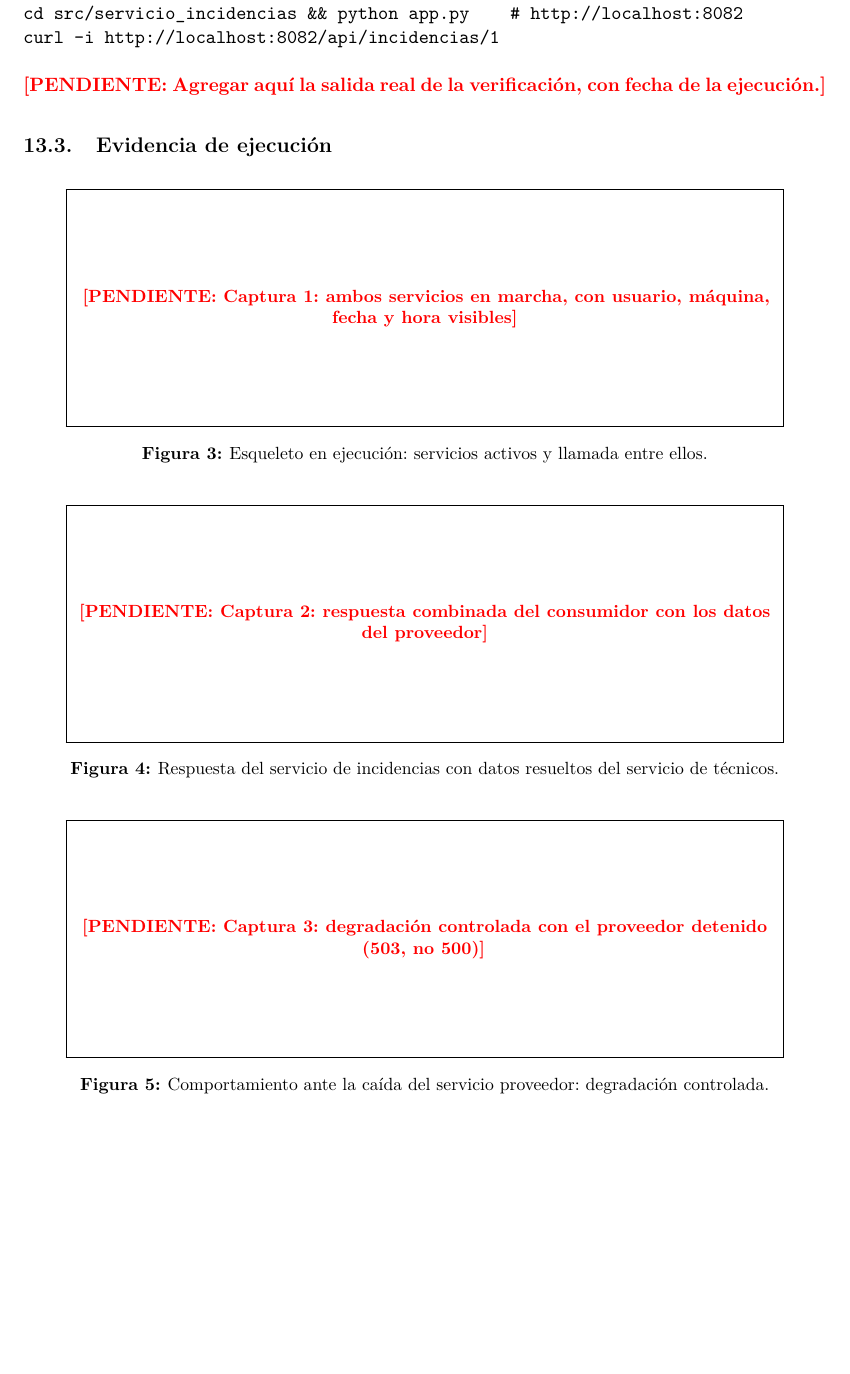
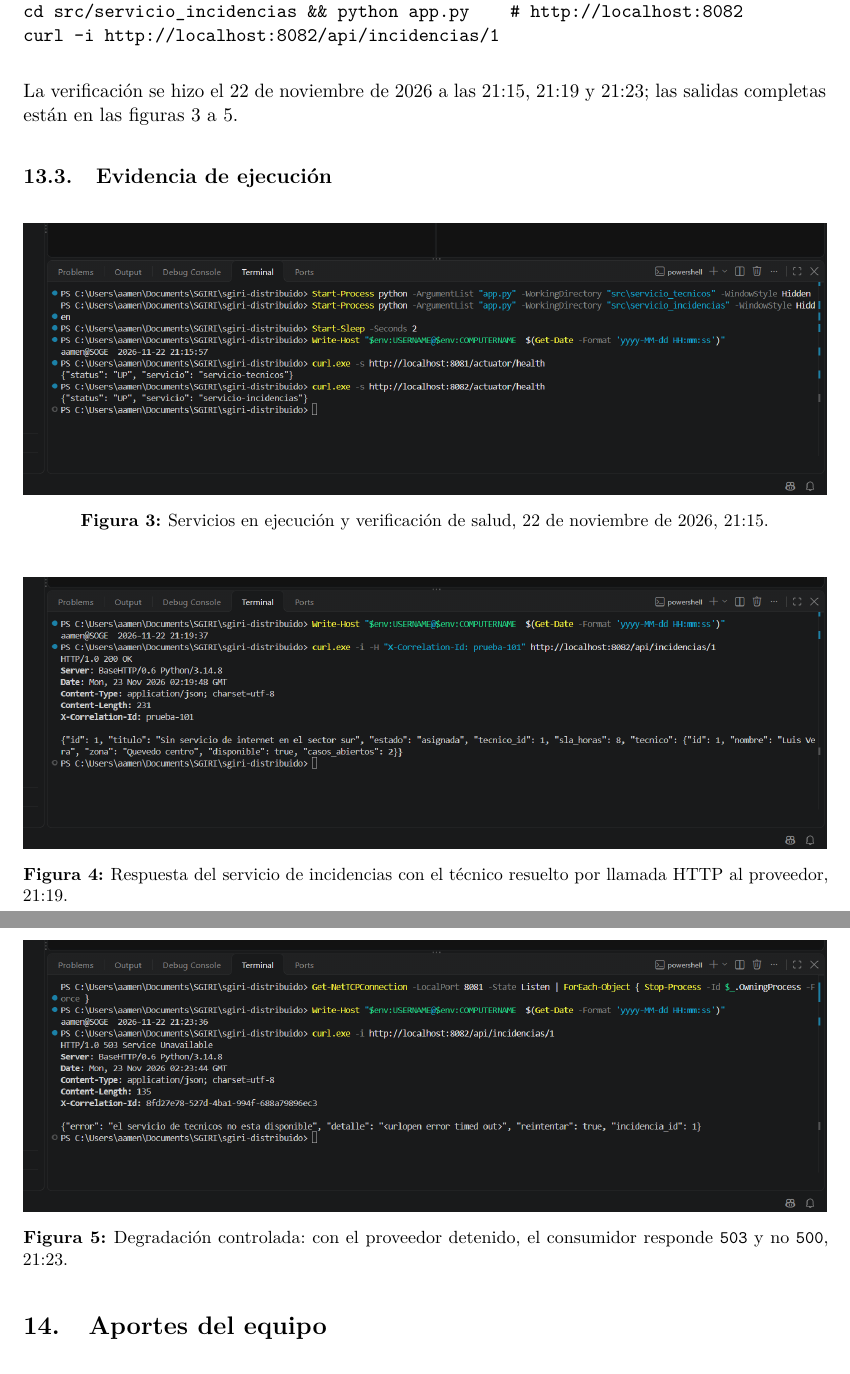
Before and after one commit to Amendozab5/sgiri-distribuido, a LaTeX document (docs/main.tex, which reads docs/secciones/06-esqueleto-aportes.tex): part of page 20 of 25 before the commit and two parts of pages 20 and 21 of 26 after it, the two joined at a grey line, cut so that both start at the same text, the shorter picture padded with empty space. Compiled offline with pdfLaTeX.

Commit message:
Incorporo las capturas al documento, completo mi fila de aportes y arreglo la portada

```diff
--- a/docs/secciones/06-esqueleto-aportes.tex
+++ b/docs/secciones/06-esqueleto-aportes.tex
@@ -36,28 +36,28 @@ cd src/servicio_incidencias && python app.py    # http://localhost:8082
 curl -i http://localhost:8082/api/incidencias/1
 \end{verbatim}
 
-\pendiente{Agregar aquí la salida real de la verificación, con fecha de la ejecución.}
+La verificación se hizo el 22 de noviembre de 2026 a las 21:15, 21:19 y 21:23; las salidas completas están en las figuras~\ref{fig:captura1} a~\ref{fig:captura3}.
 
 \subsection{Evidencia de ejecución}
 
 \begin{figure}[H]
 \centering
-\figurapendiente{Captura 1: ambos servicios en marcha, con usuario, máquina, fecha y hora visibles}
-\caption{Esqueleto en ejecución: servicios activos y llamada entre ellos.}
+\includegraphics[width=\linewidth]{figuras/captura-01-servicios.png}
+\caption{Servicios en ejecución y verificación de salud, 22 de noviembre de 2026, 21:15.}
 \label{fig:captura1}
 \end{figure}
 
 \begin{figure}[H]
 \centering
-\figurapendiente{Captura 2: respuesta combinada del consumidor con los datos del proveedor}
-\caption{Respuesta del servicio de incidencias con datos resueltos del servicio de técnicos.}
+\includegraphics[width=\linewidth]{figuras/captura-02-combinada.png}
+\caption{Respuesta del servicio de incidencias con el técnico resuelto por llamada HTTP al proveedor, 21:19.}
 \label{fig:captura2}
 \end{figure}
 
 \begin{figure}[H]
 \centering
-\figurapendiente{Captura 3: degradación controlada con el proveedor detenido (503, no 500)}
-\caption{Comportamiento ante la caída del servicio proveedor: degradación controlada.}
+\includegraphics[width=\linewidth]{figuras/captura-03-degradacion.png}
+\caption{Degradación controlada: con el proveedor detenido, el consumidor responde \texttt{503} y no \texttt{500}, 21:23.}
 \label{fig:captura3}
 \end{figure}
 
```
Also changed, not shown: docs/main.tex (+3 -3 lines), docs/figuras/captura-01-servicios.png (added), docs/figuras/captura-02-combinada.png (added), docs/figuras/captura-03-degradacion.png (added), docs/main.pdf, docs/secciones/06-esqueleto-aportes.tex (6 more changed lines).
